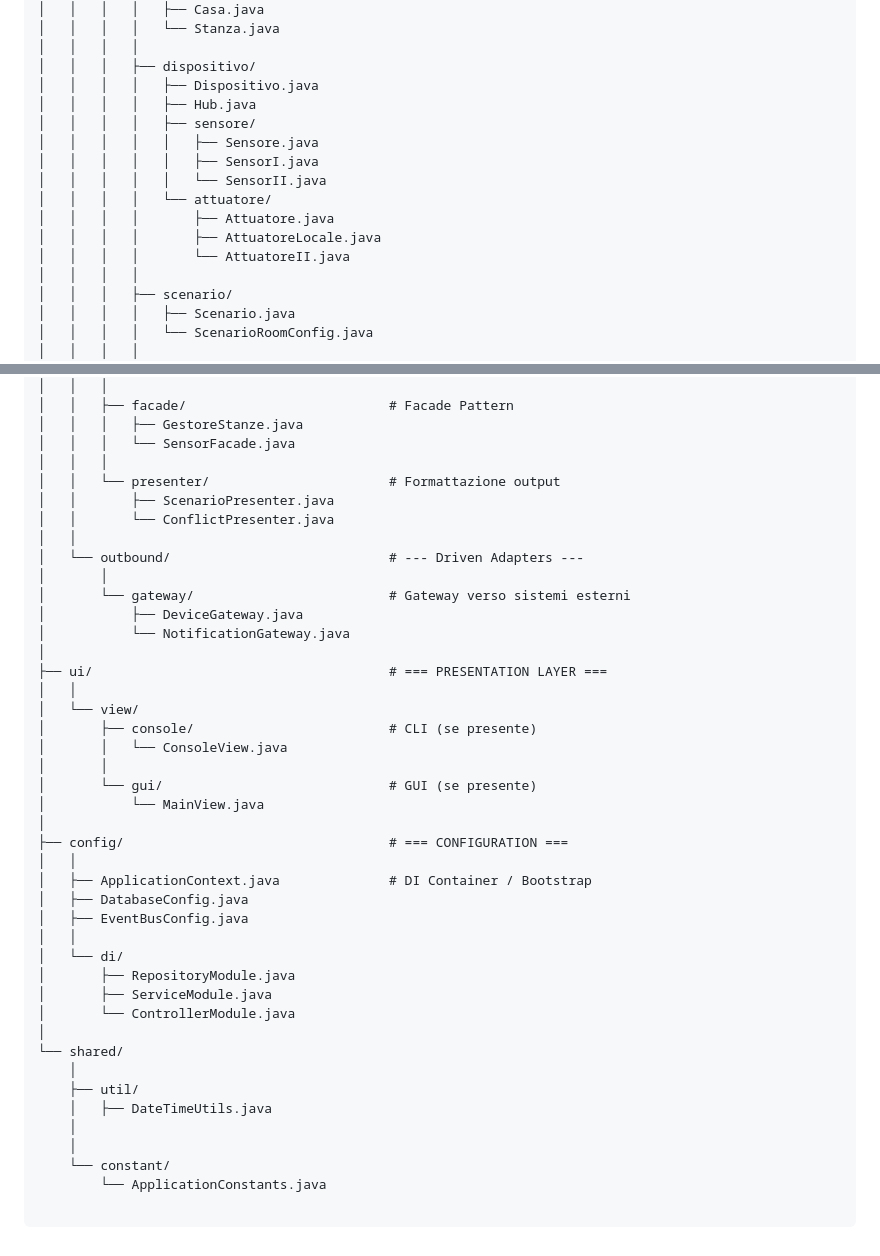
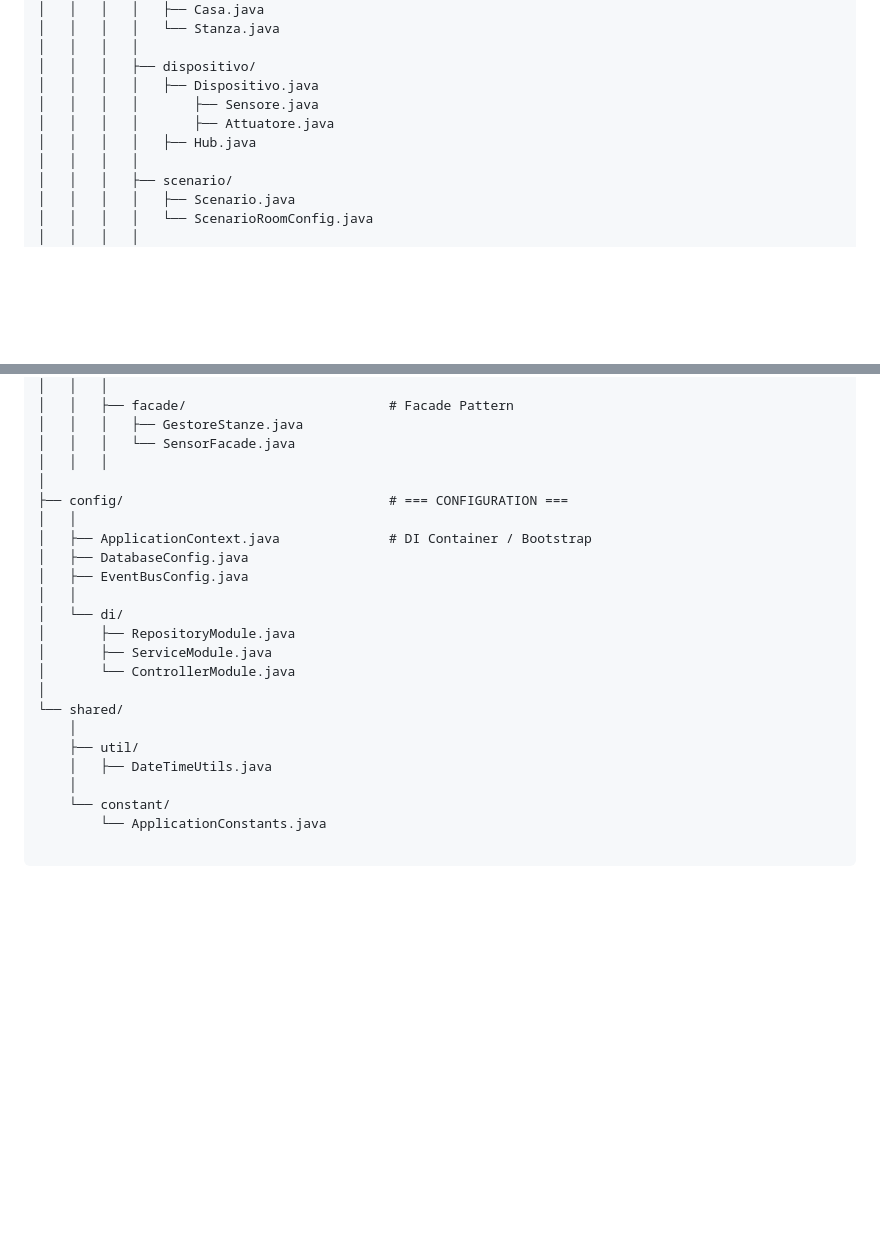
Before and after one commit to DavideVite/Progetto-unipv-IgS-SmartDAB, a Markdown page: Documenti/Package-tree.md, 2 parts joined by grey strips. Drawn GitHub-style; blank space fills up the shorter version.

```diff
--- a/Documenti/Package-tree.md
+++ b/Documenti/Package-tree.md
@@ -11,15 +11,9 @@ src/
 │   │   │   │
 │   │   │   ├── dispositivo/
 │   │   │   │   ├── Dispositivo.java
+│   │   │   │       ├── Sensore.java
+│   │   │   │       ├── Attuatore.java
 │   │   │   │   ├── Hub.java
-│   │   │   │   ├── sensore/
-│   │   │   │   │   ├── Sensore.java
-│   │   │   │   │   ├── SensorI.java
-│   │   │   │   │   └── SensorII.java
-│   │   │   │   └── attuatore/
-│   │   │   │       ├── Attuatore.java
-│   │   │   │       ├── AttuatoreLocale.java
-│   │   │   │       └── AttuatoreII.java
 │   │   │   │
 │   │   │   ├── scenario/
 │   │   │   │   ├── Scenario.java
@@ -137,24 +131,6 @@ src/
 │   │   │   ├── GestoreStanze.java
 │   │   │   └── SensorFacade.java
 │   │   │
-│   │   └── presenter/                       # Formattazione output
-│   │       ├── ScenarioPresenter.java
-│   │       └── ConflictPresenter.java
-│   │
-│   └── outbound/                            # --- Driven Adapters ---
-│       │
-│       └── gateway/                         # Gateway verso sistemi esterni
-│           ├── DeviceGateway.java
-│           └── NotificationGateway.java
-│
-├── ui/                                      # === PRESENTATION LAYER ===
-│   │
-│   └── view/
-│       ├── console/                         # CLI (se presente)
-│       │   └── ConsoleView.java
-│       │
-│       └── gui/                             # GUI (se presente)
-│           └── MainView.java
 │
 ├── config/                                  # === CONFIGURATION ===
 │   │
@@ -172,7 +148,6 @@ src/
     ├── util/
     │   ├── DateTimeUtils.java
     │
-    │
     └── constant/
         └── ApplicationConstants.java
 
```
